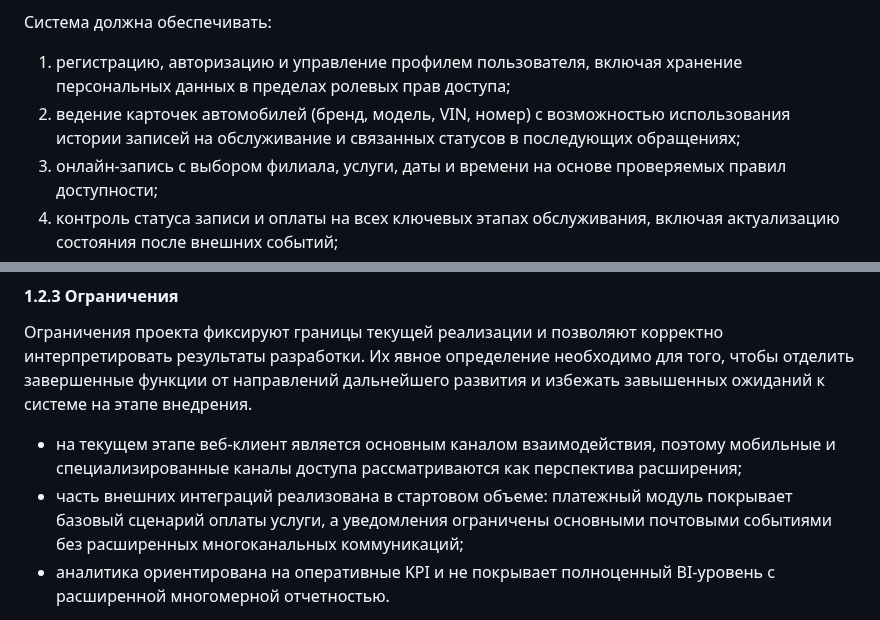
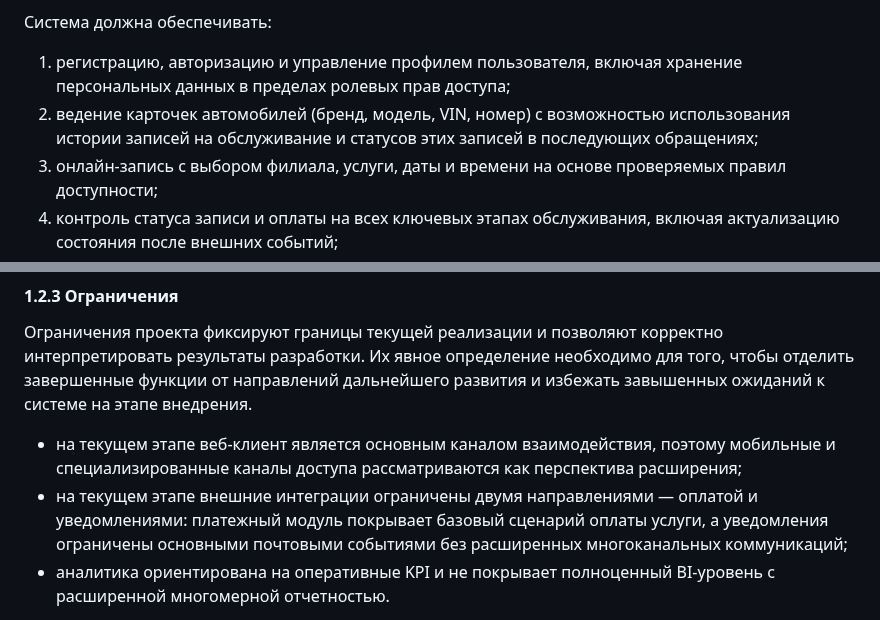
Before and after one commit to khasanyanovk/AutoService, a Markdown page: VKR_DRAFT.md, 2 parts joined by grey strips. GitHub-like rendering.

Commit message:
Polish section 1.2 phrasing for clarity
Agent-Logs-Url: https://github.com/khasanyanovk/AutoService/sessions/d97ea272-2930-40df-998f-4ac6d85e76b8

Co-authored-by: khasanyanovk <112872816+khasanyanovk@users.noreply.github.com>

```diff
--- a/VKR_DRAFT.md
+++ b/VKR_DRAFT.md
@@ -87,7 +87,7 @@
 
 Система должна обеспечивать:
 1. регистрацию, авторизацию и управление профилем пользователя, включая хранение персональных данных в пределах ролевых прав доступа;
-2. ведение карточек автомобилей (бренд, модель, VIN, номер) с возможностью использования истории записей на обслуживание и связанных статусов в последующих обращениях;
+2. ведение карточек автомобилей (бренд, модель, VIN, номер) с возможностью использования истории записей на обслуживание и статусов этих записей в последующих обращениях;
 3. онлайн-запись с выбором филиала, услуги, даты и времени на основе проверяемых правил доступности;
 4. контроль статуса записи и оплаты на всех ключевых этапах обслуживания, включая актуализацию состояния после внешних событий;
 5. административное управление филиалами, услугами, расписанием, сотрудниками и связанными параметрами, влияющими на планирование;
@@ -113,7 +113,7 @@
 Ограничения проекта фиксируют границы текущей реализации и позволяют корректно интерпретировать результаты разработки. Их явное определение необходимо для того, чтобы отделить завершенные функции от направлений дальнейшего развития и избежать завышенных ожиданий к системе на этапе внедрения.
 
 - на текущем этапе веб-клиент является основным каналом взаимодействия, поэтому мобильные и специализированные каналы доступа рассматриваются как перспектива расширения;
-- часть внешних интеграций реализована в стартовом объеме: платежный модуль покрывает базовый сценарий оплаты услуги, а уведомления ограничены основными почтовыми событиями без расширенных многоканальных коммуникаций;
+- на текущем этапе внешние интеграции ограничены двумя направлениями — оплатой и уведомлениями: платежный модуль покрывает базовый сценарий оплаты услуги, а уведомления ограничены основными почтовыми событиями без расширенных многоканальных коммуникаций;
 - аналитика ориентирована на оперативные KPI и не покрывает полноценный BI-уровень с расширенной многомерной отчетностью.
 
 Указанные ограничения не снижают прикладную ценность разработанного решения, но задают реалистичные рамки его применения в текущей версии. С инженерной точки зрения они отражают итерационный характер развития системы: сначала реализуется устойчивое ядро бизнес-процессов, после чего последовательно наращиваются каналы интеграции, глубина аналитики и дополнительные интерфейсы доступа.
```
